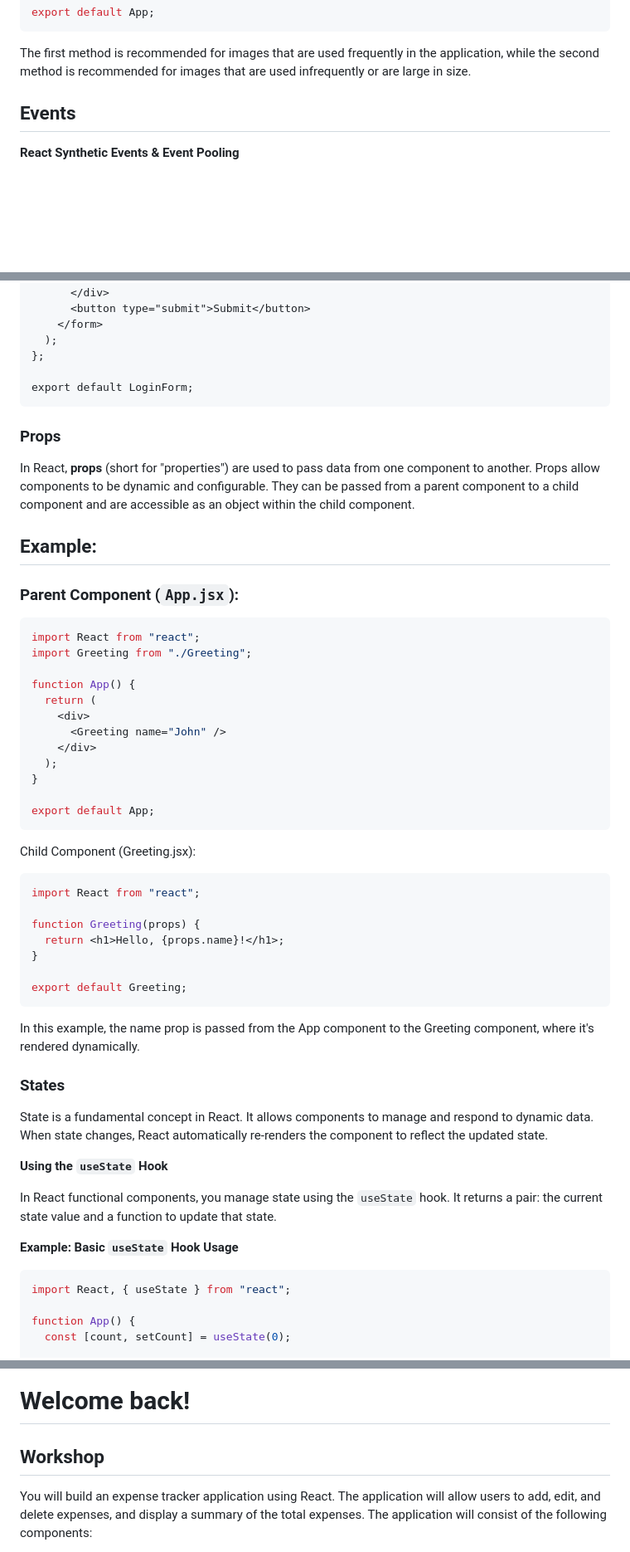
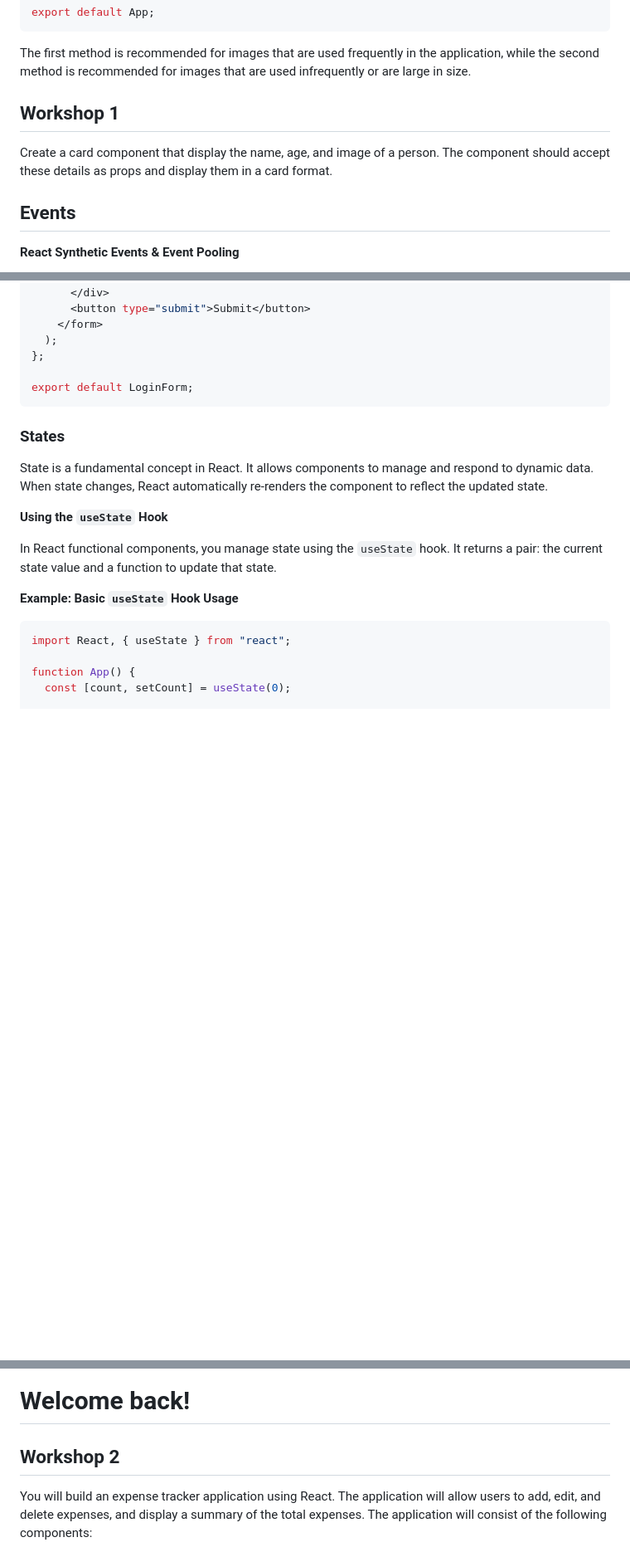
Before and after one commit to IEEE-ALEXSB-SW-TEAM/React-Bootcamp, a Markdown page: day2/content.md, 3 parts joined by grey strips. Shown: that part at 83% size. Rendered like a GitHub page; blank space fills up the shorter version.

````diff
--- a/day2/content.md
+++ b/day2/content.md
@@ -316,6 +404,10 @@ export default App;
 ```
 
 The first method is recommended for images that are used frequently in the application, while the second method is recommended for images that are used infrequently or are large in size.
+
+## Workshop 1
+
+Create a card component that display the name, age, and image of a person. The component should accept these details as props and display them in a card format.
 
 ## Events
 
@@ -548,43 +640,6 @@ const LoginForm = () => {
 
 export default LoginForm;
 ```
-
-### Props
-
-In React, **props** (short for "properties") are used to pass data from one component to another. Props allow components to be dynamic and configurable. They can be passed from a parent component to a child component and are accessible as an object within the child component.
-
-## Example:
-
-### Parent Component (`App.jsx`):
-
-```javascript
-import React from "react";
-import Greeting from "./Greeting";
-
-function App() {
-  return (
-    <div>
-      <Greeting name="John" />
-    </div>
-  );
-}
-
-export default App;
-```
-
-Child Component (Greeting.jsx):
-
-```javascript
-import React from "react";
-
-function Greeting(props) {
-  return <h1>Hello, {props.name}!</h1>;
-}
-
-export default Greeting;
-```
-
-In this example, the name prop is passed from the App component to the Greeting component, where it's rendered dynamically.
 
 ### States
 
@@ -715,7 +770,7 @@ export default App;
   <h1>Welcome back!</h1>
 </div>
 
-## Workshop
+## Workshop 2
 
 You will build an expense tracker application using React. The application will allow users to add, edit, and delete expenses, and display a summary of the total expenses. The application will consist of the following components:
 
````
Also changed, not shown: other parts of day2/content.md (+97 -9 lines).
